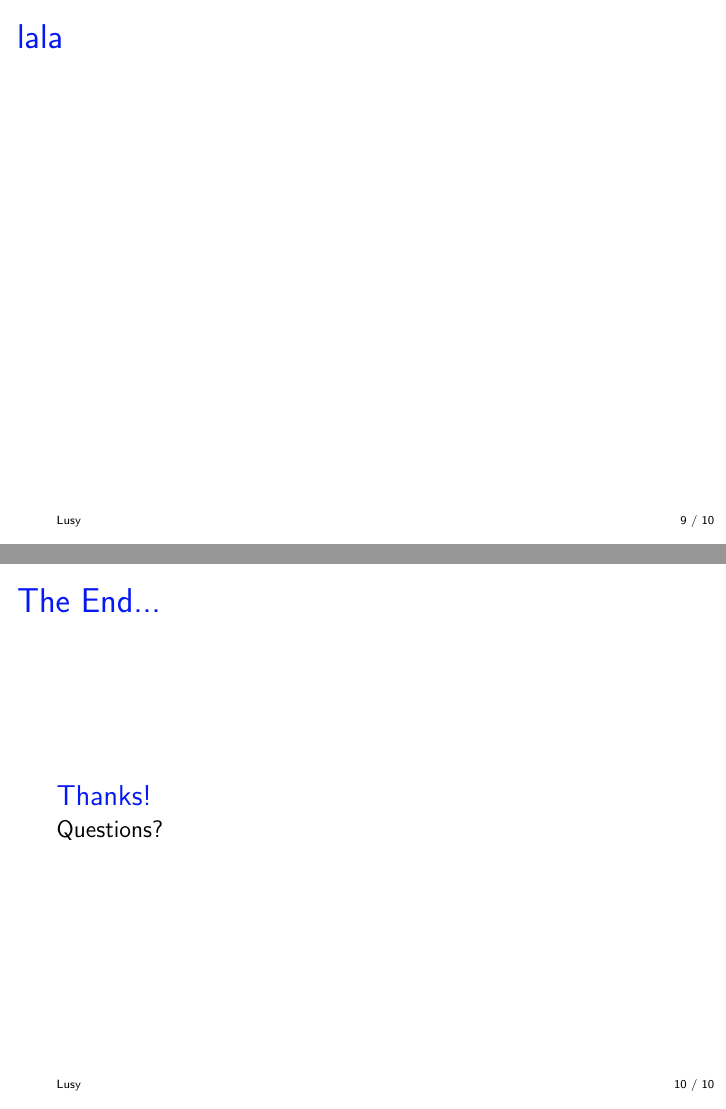
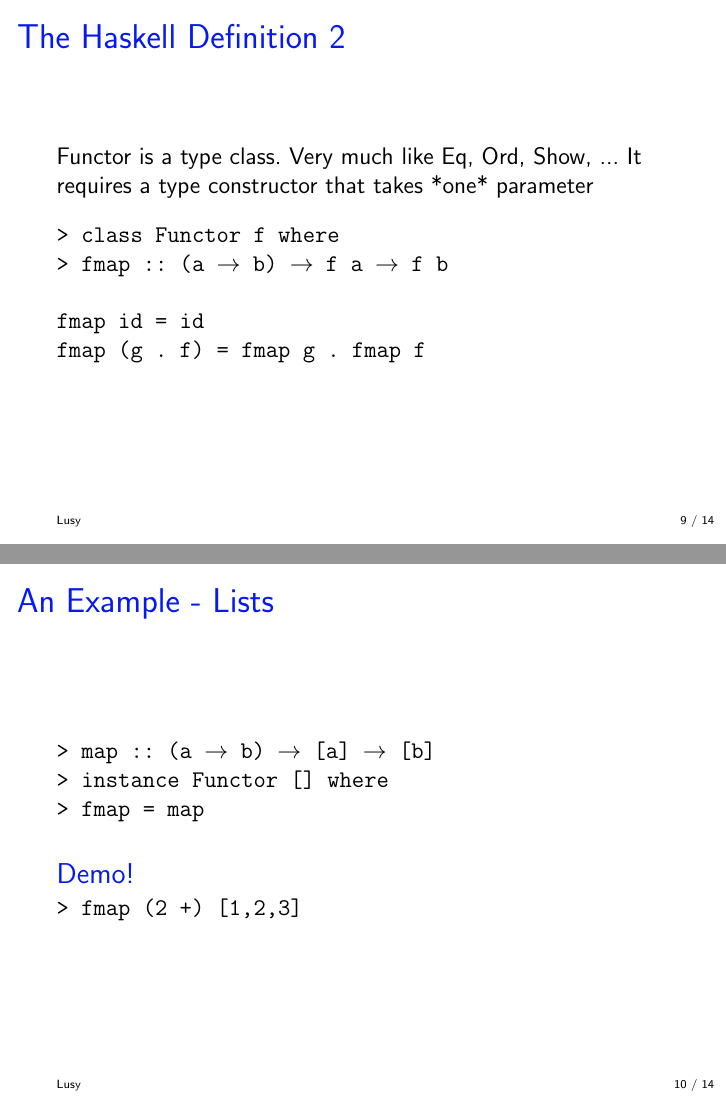
Before and after one commit to lusy/functorsTalk, LaTeX slides (presentation/talk.tex): pages 9 and 10 of 10 before the commit and pages 9 and 10 of 14 after it, joined at a grey line. Compiled offline with pdfLaTeX.

Commit message:
all main points are now there

```diff
--- a/presentation/talk.tex
+++ b/presentation/talk.tex
@@ -90,5 +90,32 @@
 
 \section{Haskell Functors}
 \begin{frame}
-    \frametitle{lala}
+    \frametitle{The Haskell Definition 2}
+    Functor is a type class. Very much like Eq, Ord, Show, ...
+    It requires a type constructor that takes *one* parameter
+
+    \begin{alltt}
+        > class  Functor    f   where \\
+        >       fmap         ::   (a $\to$ b) $\to$ f a $\to$ f b
+               \newline
+               \newline
+        fmap id           =  id \\
+        fmap (g . f)      =  fmap g . fmap f
+    \end{alltt}
 \end{frame}
+
+\begin{frame}
+    \frametitle{An Example - Lists}
+
+    \begin{alltt}
+        > map :: (a $\to$ b) $\to$ [a] $\to$ [b] \\
+        > instance Functor [] where \\
+        >   fmap = map
+    \end{alltt}
+
+    \begin{block}{Demo!}
+        \begin{alltt}
+            > fmap (2 +) [1,2,3]
+        \end{alltt}
+    \end{block}
+\end{frame}
```
Also changed, not shown: presentation/talk.tex (61 more changed lines).
